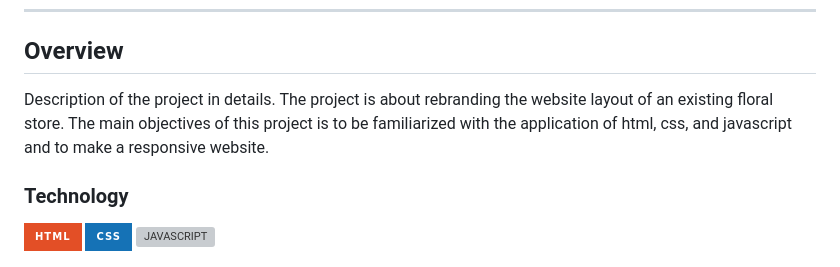
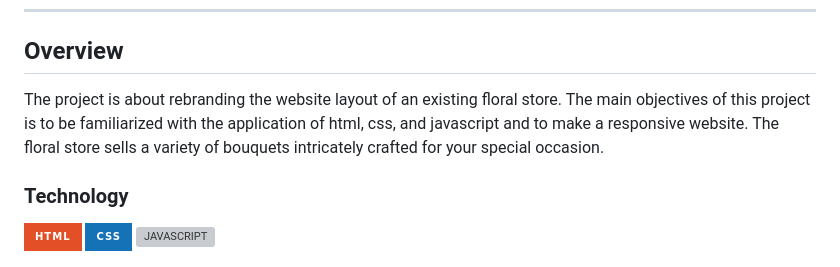
Before and after one commit to leandrojrladeras/WD-FINALS-PROJECT-FLORAL-SHOP, a Markdown page: readme.md, the part around the change. Rendered like a GitHub page; badges without logos; grey boxes are pictures that could not be loaded.

```diff
--- a/readme.md
+++ b/readme.md
@@ -59,8 +59,7 @@ Rebranding of an existing floral store website.
 
 <!-- TODO: To be changed -->
 <!-- The following are just sample -->
-Description of the project in details.
-The project is about rebranding the website layout of an existing floral store. The main objectives of this project is to be familiarized with the application of html, css, and javascript and to make a responsive website.
+The project is about rebranding the website layout of an existing floral store. The main objectives of this project is to be familiarized with the application of html, css, and javascript and to make a responsive website. The floral store sells a variety of bouquets intricately crafted for your special occasion.
 
 ### Technology
 <!-- TODO: List of Technology Used -->
```
